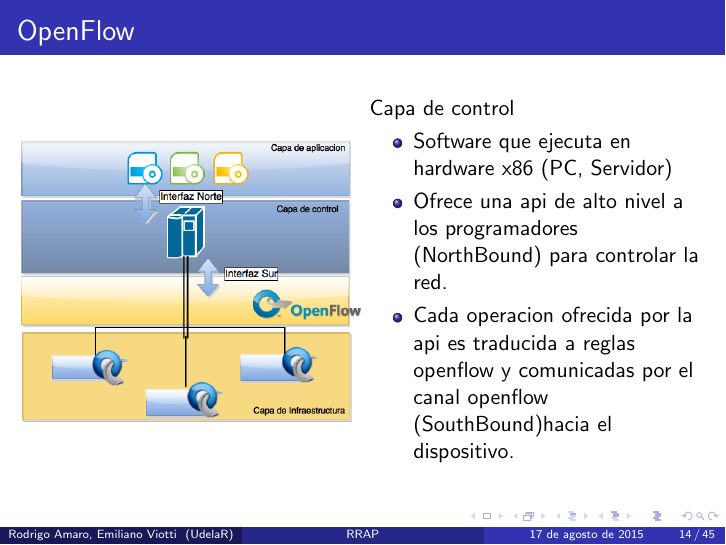
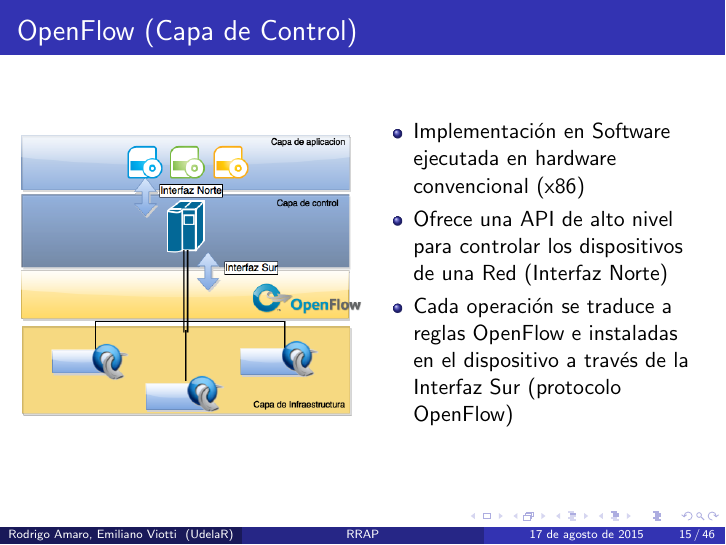
Before and after one commit to ProyectoRRAP/Documentacion, LaTeX slides (Presentacion/presentacion.tex): page 24 of 88 before the commit and page 25 of 89 after it. Compiled offline with pdfLaTeX.

Commit message:
Se cambian SDN

```diff
--- a/Presentacion/presentacion.tex
+++ b/Presentacion/presentacion.tex
@@ -322,7 +341,7 @@ Permite programar el control de la red a partir de las primitivas proporcionadas
 
 
 \begin{frame}
-\frametitle{OpenFlow}
+\frametitle{OpenFlow (Capa de Control)}
 \begin{minipage}{0.50\textwidth}
 	\begin{figure}[H]
 		\raggedright
@@ -332,11 +351,10 @@ Permite programar el control de la red a partir de las primitivas proporcionadas
 \end{minipage}
 \hfill
 \begin{minipage}{0.49\textwidth}
-Capa de control
 \begin{itemize}
-\item   Software que ejecuta en hardware x86 (PC, Servidor)
-\item   Ofrece una api de alto nivel a los programadores (NorthBound) para controlar la red.
-\item  Cada operacion ofrecida por la api es traducida a reglas openflow y comunicadas por el canal openflow (SouthBound)hacia el dispositivo.
+\item Implementaci\'on en Software ejecutada en hardware convencional (x86)
+\item Ofrece una API de alto nivel para controlar los dispositivos de una Red (Interfaz Norte)
+\item Cada operaci\'on se traduce a reglas OpenFlow e instaladas en el dispositivo a trav\'es de la Interfaz Sur (protocolo OpenFlow)
 \end{itemize}
 
 
```
Also changed, not shown: Presentacion/presentacion.tex (19 more changed lines), 7 other files.
